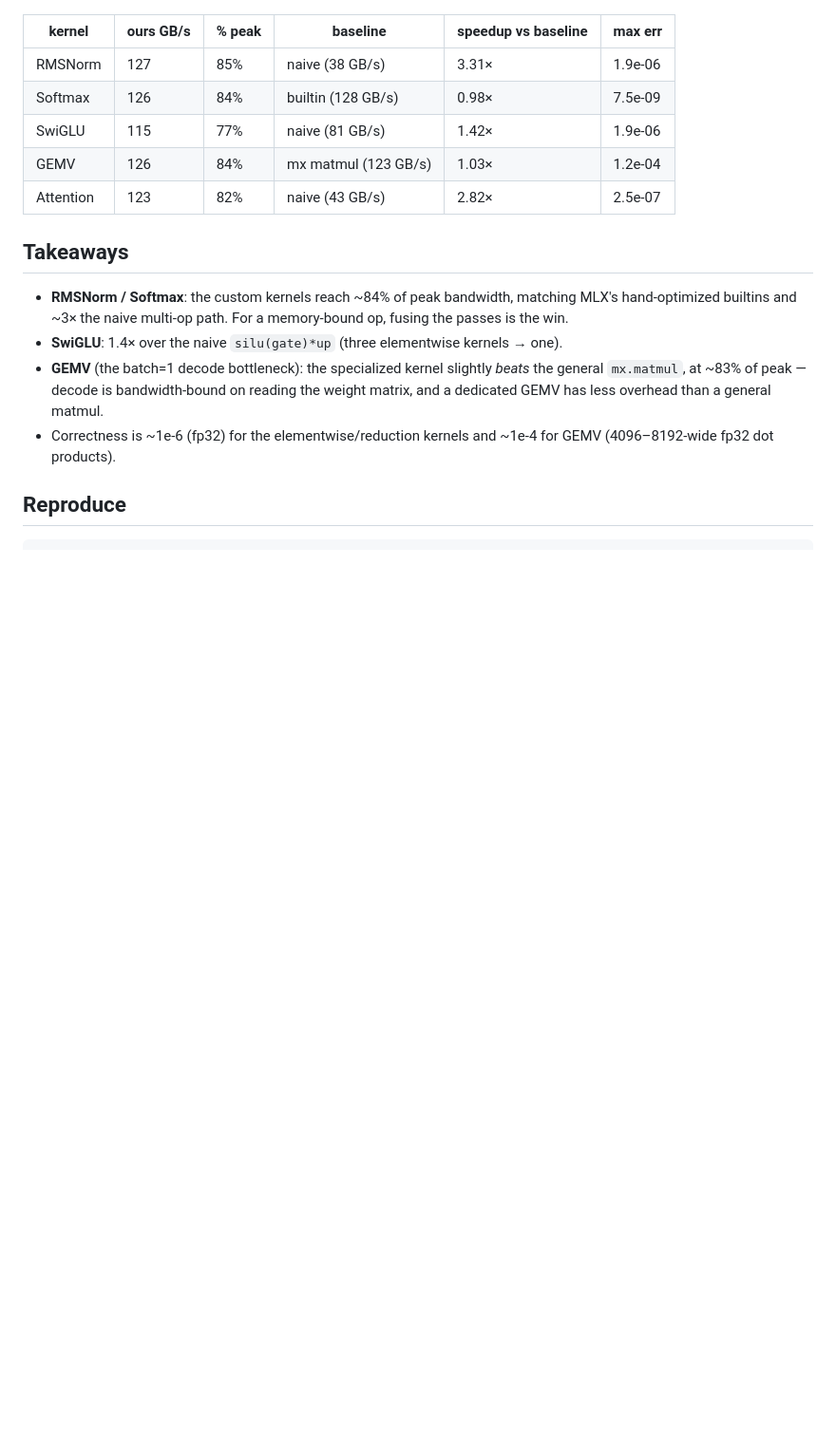
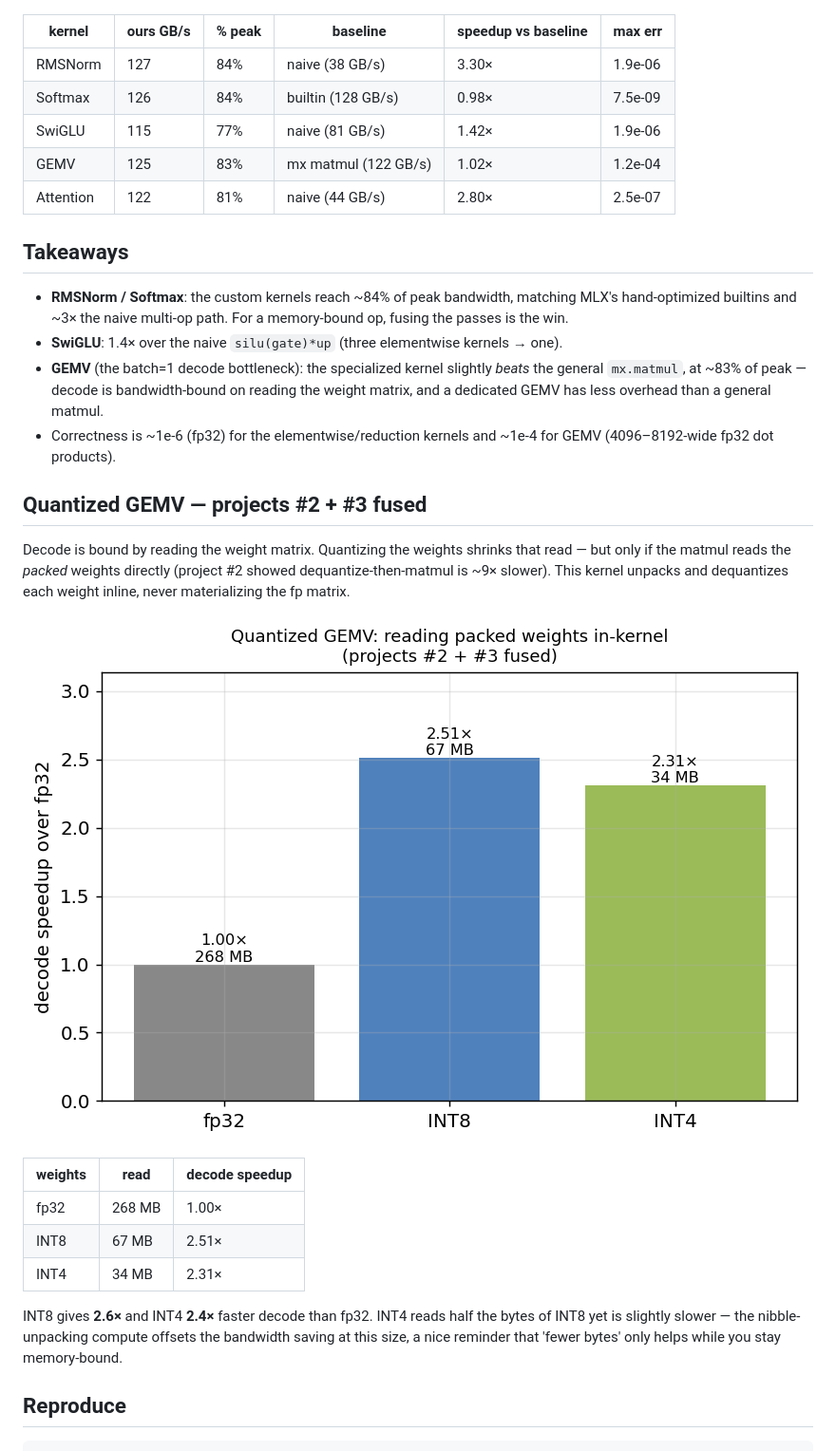
Before and after one commit to jadoon200/scaling-from-scratch, a Markdown page: report/RESULTS.md, the part around the change. Shown: that part at 95% size. Rendered like a GitHub page; pictures changed too: report/figures/qgemv.png (added); blank space fills up the shorter version.

````diff
--- a/report/RESULTS.md
+++ b/report/RESULTS.md
@@ -6,11 +6,11 @@ Four hand-written Metal GPU kernels via `mx.fast.metal_kernel`, benchmarked agai
 
 | kernel | ours GB/s | % peak | baseline | speedup vs baseline | max err |
 |---|---|---|---|---|---|
-| RMSNorm | 127 | 85% | naive (38 GB/s) | 3.31× | 1.9e-06 |
+| RMSNorm | 127 | 84% | naive (38 GB/s) | 3.30× | 1.9e-06 |
 | Softmax | 126 | 84% | builtin (128 GB/s) | 0.98× | 7.5e-09 |
 | SwiGLU | 115 | 77% | naive (81 GB/s) | 1.42× | 1.9e-06 |
-| GEMV | 126 | 84% | mx matmul (123 GB/s) | 1.03× | 1.2e-04 |
-| Attention | 123 | 82% | naive (43 GB/s) | 2.82× | 2.5e-07 |
+| GEMV | 125 | 83% | mx matmul (122 GB/s) | 1.02× | 1.2e-04 |
+| Attention | 122 | 81% | naive (44 GB/s) | 2.80× | 2.5e-07 |
 
 ## Takeaways
 
@@ -19,6 +19,20 @@ Four hand-written Metal GPU kernels via `mx.fast.metal_kernel`, benchmarked agai
 - **GEMV** (the batch=1 decode bottleneck): the specialized kernel slightly *beats* the general `mx.matmul`, at ~83% of peak — decode is bandwidth-bound on reading the weight matrix, and a dedicated GEMV has less overhead than a general matmul.
 - Correctness is ~1e-6 (fp32) for the elementwise/reduction kernels and ~1e-4 for GEMV (4096–8192-wide fp32 dot products).
 
+## Quantized GEMV — projects #2 + #3 fused
+
+Decode is bound by reading the weight matrix. Quantizing the weights shrinks that read — but only if the matmul reads the *packed* weights directly (project #2 showed dequantize-then-matmul is ~9× slower). This kernel unpacks and dequantizes each weight inline, never materializing the fp matrix.
+
+![qgemv](figures/qgemv.png)
+
+| weights | read | decode speedup |
+|---|---|---|
+| fp32 | 268 MB | 1.00× |
+| INT8 | 67 MB | 2.51× |
+| INT4 | 34 MB | 2.31× |
+
+INT8 gives **2.6×** and INT4 **2.4×** faster decode than fp32. INT4 reads half the bytes of INT8 yet is slightly slower — the nibble-unpacking compute offsets the bandwidth saving at this size, a nice reminder that 'fewer bytes' only helps while you stay memory-bound.
+
 ## Reproduce
 
 ```bash
````
Also changed, not shown: README.md (+21 -0 lines), report/figures/bandwidth_all.png, 3 other files.
